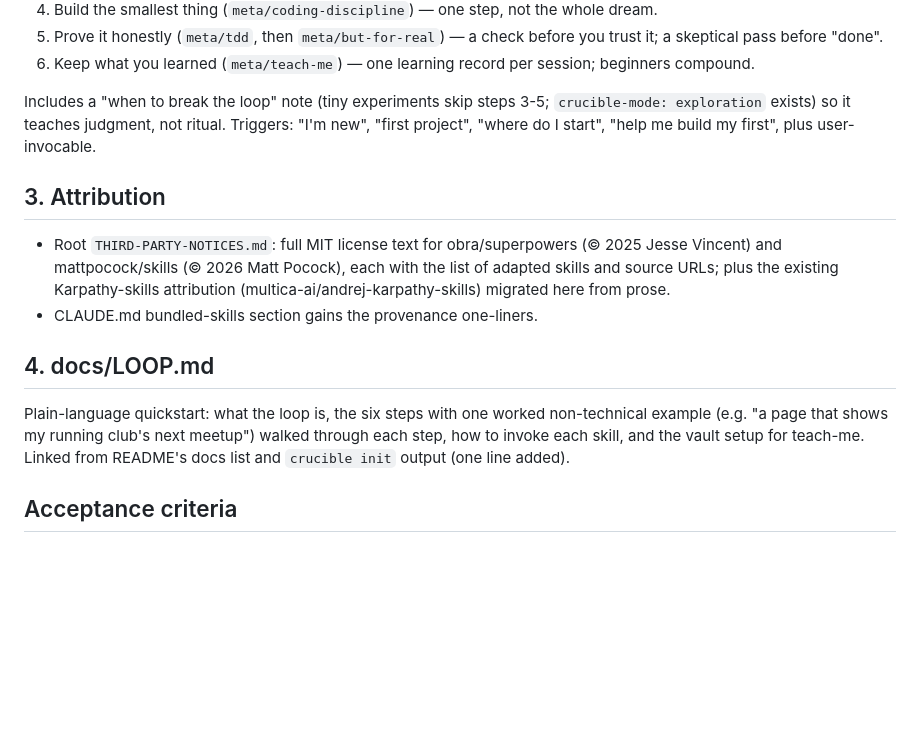
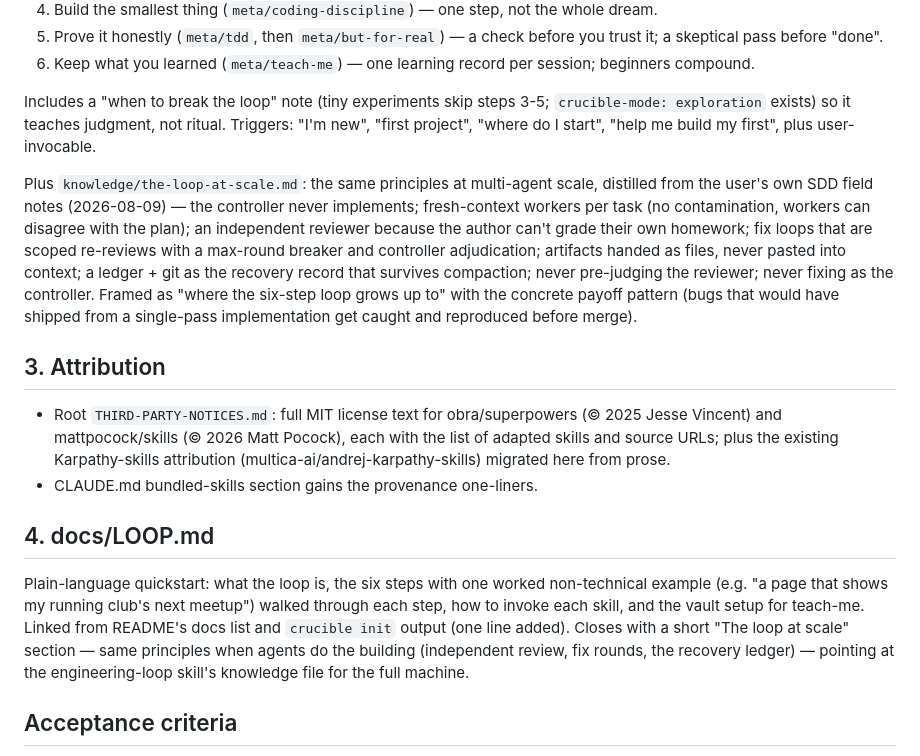
Before and after one commit to b17z/crucible, a Markdown page: docs/specs/2026-08-09-engineering-loop.md, the part around the change. Drawn GitHub-style; blank space fills up the shorter version.

Commit message:
docs: engineering-loop plan + loop-at-scale addendum
Spec gains the SDD field-notes knowledge file for the loop skill; plan
covers 3 tasks: fold-ins + attribution, loop skill + LOOP.md, sweep.

```diff
--- a/docs/specs/2026-08-09-engineering-loop.md
+++ b/docs/specs/2026-08-09-engineering-loop.md
@@ -79,6 +79,18 @@ Includes a "when to break the loop" note (tiny experiments skip steps 3-5;
 Triggers: "I'm new", "first project", "where do I start", "help me build my
 first", plus user-invocable.
 
+Plus `knowledge/the-loop-at-scale.md`: the same principles at multi-agent
+scale, distilled from the user's own SDD field notes (2026-08-09) — the
+controller never implements; fresh-context workers per task (no
+contamination, workers can disagree with the plan); an independent reviewer
+because the author can't grade their own homework; fix loops that are
+scoped re-reviews with a max-round breaker and controller adjudication;
+artifacts handed as files, never pasted into context; a ledger + git as the
+recovery record that survives compaction; never pre-judging the reviewer;
+never fixing as the controller. Framed as "where the six-step loop grows up
+to" with the concrete payoff pattern (bugs that would have shipped from a
+single-pass implementation get caught and reproduced before merge).
+
 ## 3. Attribution
 
 - Root `THIRD-PARTY-NOTICES.md`: full MIT license text for
@@ -94,7 +106,10 @@ Plain-language quickstart: what the loop is, the six steps with one worked
 non-technical example (e.g. "a page that shows my running club's next
 meetup") walked through each step, how to invoke each skill, and the vault
 setup for teach-me. Linked from README's docs list and `crucible init`
-output (one line added).
+output (one line added). Closes with a short "The loop at scale" section —
+same principles when agents do the building (independent review, fix
+rounds, the recovery ledger) — pointing at the engineering-loop skill's
+knowledge file for the full machine.
 
 ## Acceptance criteria
 
```
Also changed, not shown: docs/plans/2026-08-09-engineering-loop-plan.md (added, +63 -0 lines).
